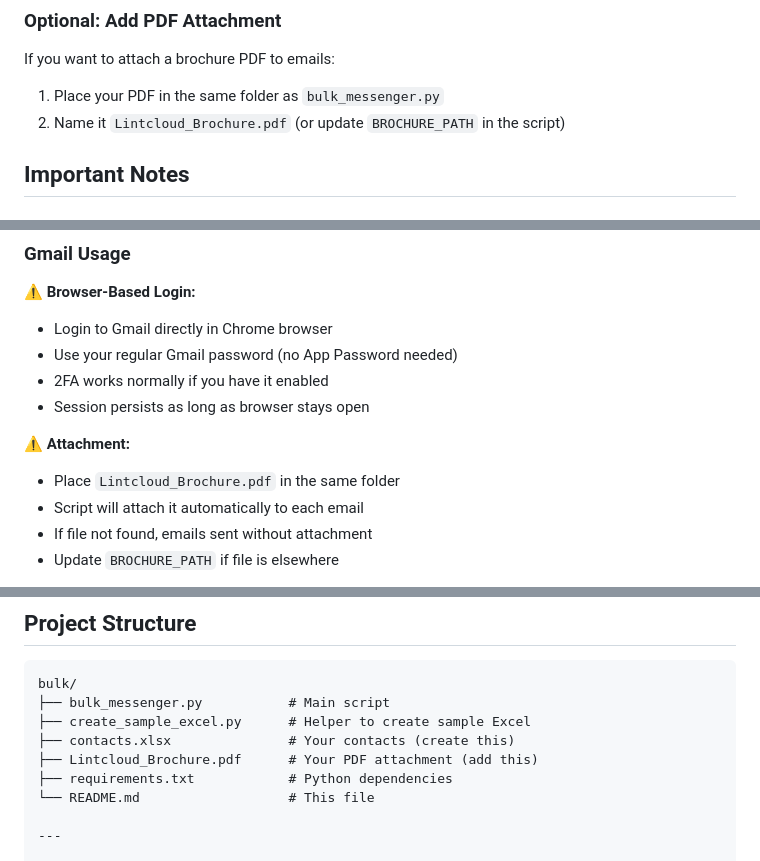
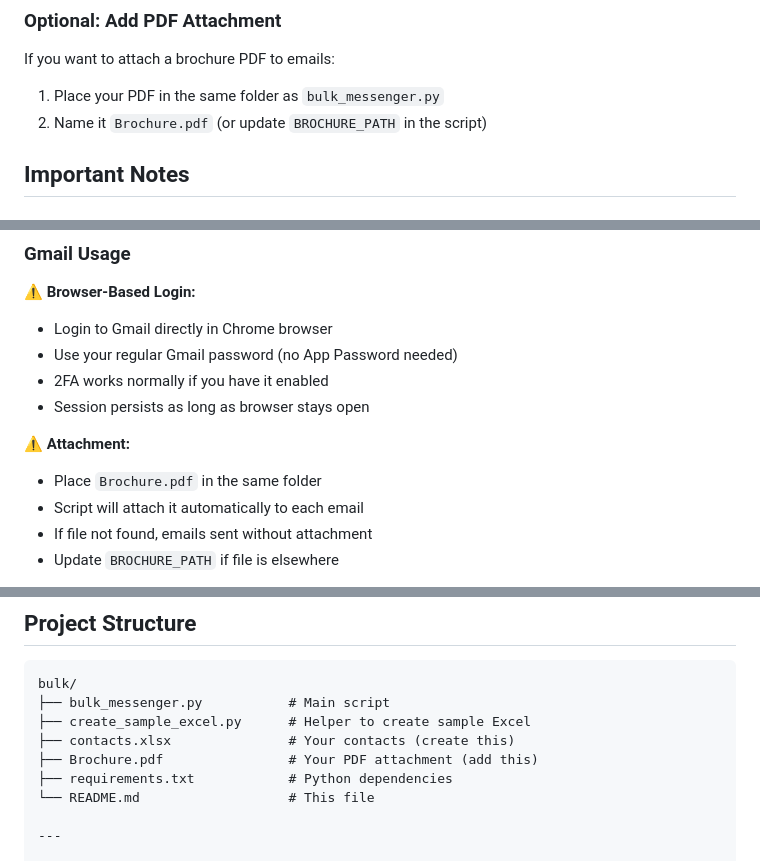
Before and after one commit to Vansh-2110-code/Bulk-Messenger, a Markdown page: README.md, 3 parts joined by grey strips. GitHub-like rendering.

Commit message:
Rename PDF attachment in README
Updated PDF attachment name from 'Lintcloud_Brochure.pdf' to 'Brochure.pdf' in multiple sections.

```diff
--- a/README.md
+++ b/README.md
@@ -116,7 +116,7 @@ When you select option [2] or [3]:
 
 If you want to attach a brochure PDF to emails:
 1. Place your PDF in the same folder as `bulk_messenger.py`
-2. Name it `Lintcloud_Brochure.pdf` (or update `BROCHURE_PATH` in the script)
+2. Name it `Brochure.pdf` (or update `BROCHURE_PATH` in the script)
 
 ## Important Notes
 
@@ -142,7 +142,7 @@ If you want to attach a brochure PDF to emails:
 - Session persists as long as browser stays open
 
 ⚠️ **Attachment:**
-- Place `Lintcloud_Brochure.pdf` in the same folder
+- Place `Brochure.pdf` in the same folder
 - Script will attach it automatically to each email
 - If file not found, emails sent without attachment
 - Update `BROCHURE_PATH` if file is elsewhere
@@ -231,7 +231,7 @@ bulk/
 ├── bulk_messenger.py           # Main script
 ├── create_sample_excel.py      # Helper to create sample Excel
 ├── contacts.xlsx               # Your contacts (create this)
-├── Lintcloud_Brochure.pdf      # Your PDF attachment (add this)
+├── Brochure.pdf                # Your PDF attachment (add this)
 ├── requirements.txt            # Python dependencies
 └── README.md                   # This file
 
```
